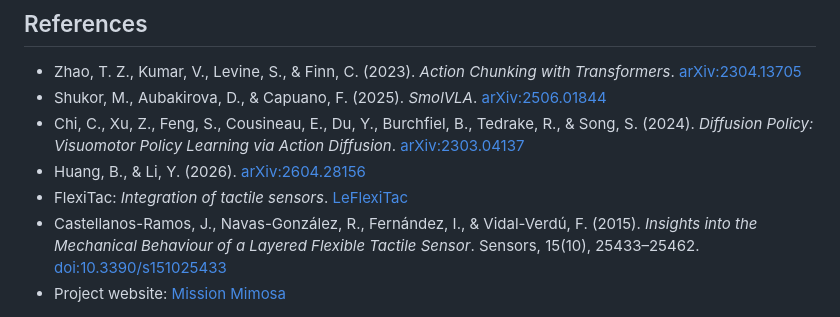
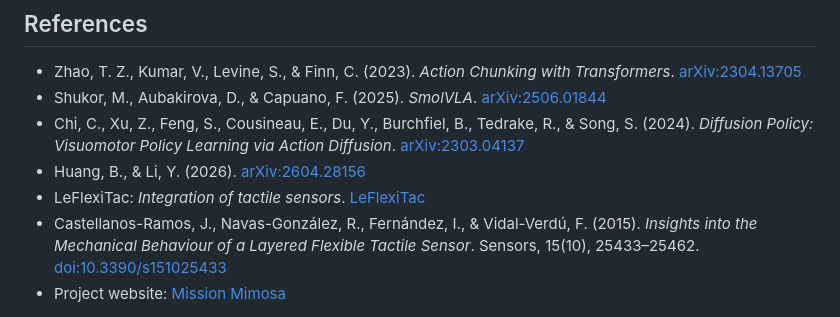
Before and after one commit to Aryankakad/blog, a Markdown page: blog.md, the part around the change. Drawn GitHub-style.

Commit message:
Change the name flexitac to leflexitac in the references of blog.md

```diff
--- a/blog.md
+++ b/blog.md
@@ -183,6 +183,6 @@ Here's the contact-rich benchmark task used to compare vision-only and visuo-tac
 - Shukor, M., Aubakirova, D., & Capuano, F. (2025). *SmolVLA*. [arXiv:2506.01844](https://arxiv.org/abs/2506.01844)
 - Chi, C., Xu, Z., Feng, S., Cousineau, E., Du, Y., Burchfiel, B., Tedrake, R., & Song, S. (2024). *Diffusion Policy: Visuomotor Policy Learning via Action Diffusion*. [arXiv:2303.04137](https://arxiv.org/abs/2303.04137)
 - Huang, B., & Li, Y. (2026). [arXiv:2604.28156](https://arxiv.org/abs/2604.28156)
-- FlexiTac: *Integration of tactile sensors*. [LeFlexiTac](https://tna001-ai.github.io/LeFlexiTac/index.html)
+- LeFlexiTac: *Integration of tactile sensors*. [LeFlexiTac](https://tna001-ai.github.io/LeFlexiTac/index.html)
 - Castellanos-Ramos, J., Navas-González, R., Fernández, I., & Vidal-Verdú, F. (2015). *Insights into the Mechanical Behaviour of a Layered Flexible Tactile Sensor*. Sensors, 15(10), 25433–25462. [doi:10.3390/s151025433](https://www.mdpi.com/1424-8220/15/10/25433)
 - Project website: [Mission Mimosa](https://zademahi238.github.io/mission-mimosa/)
```
